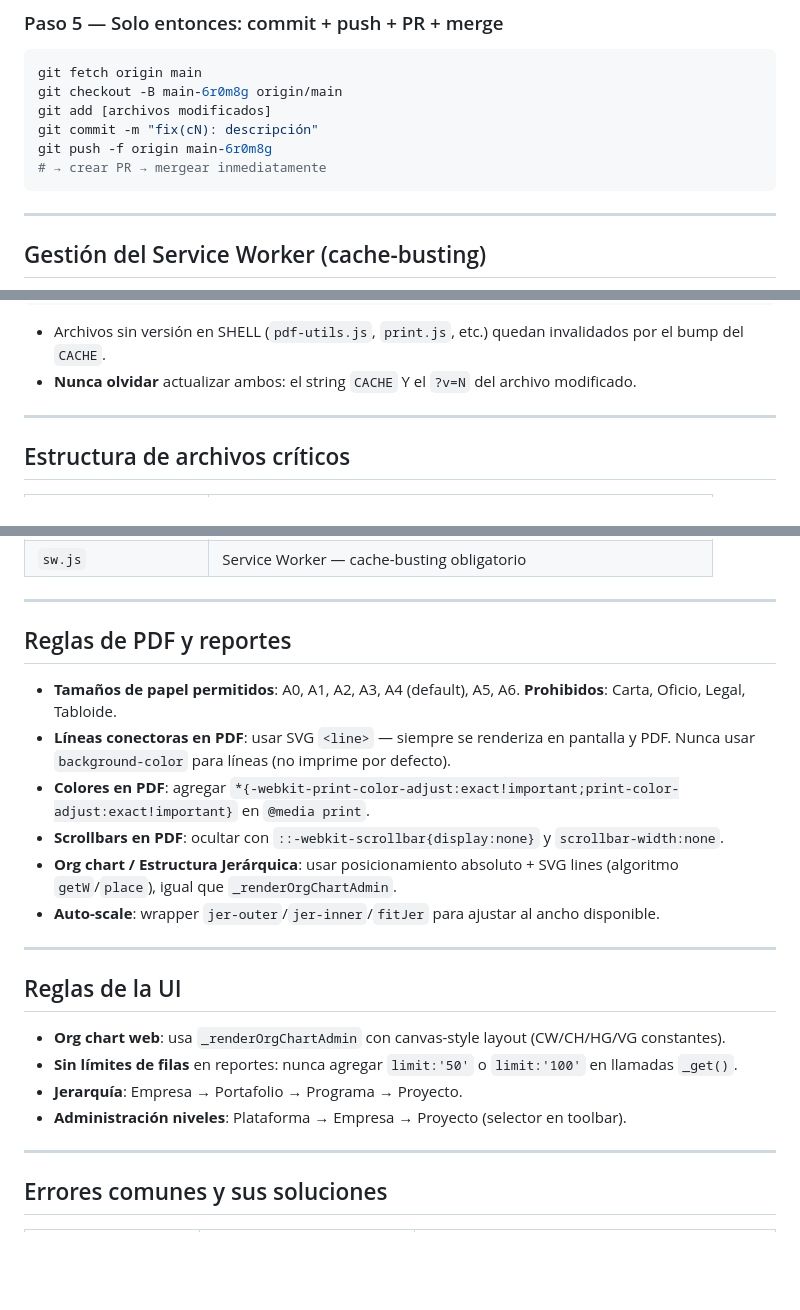
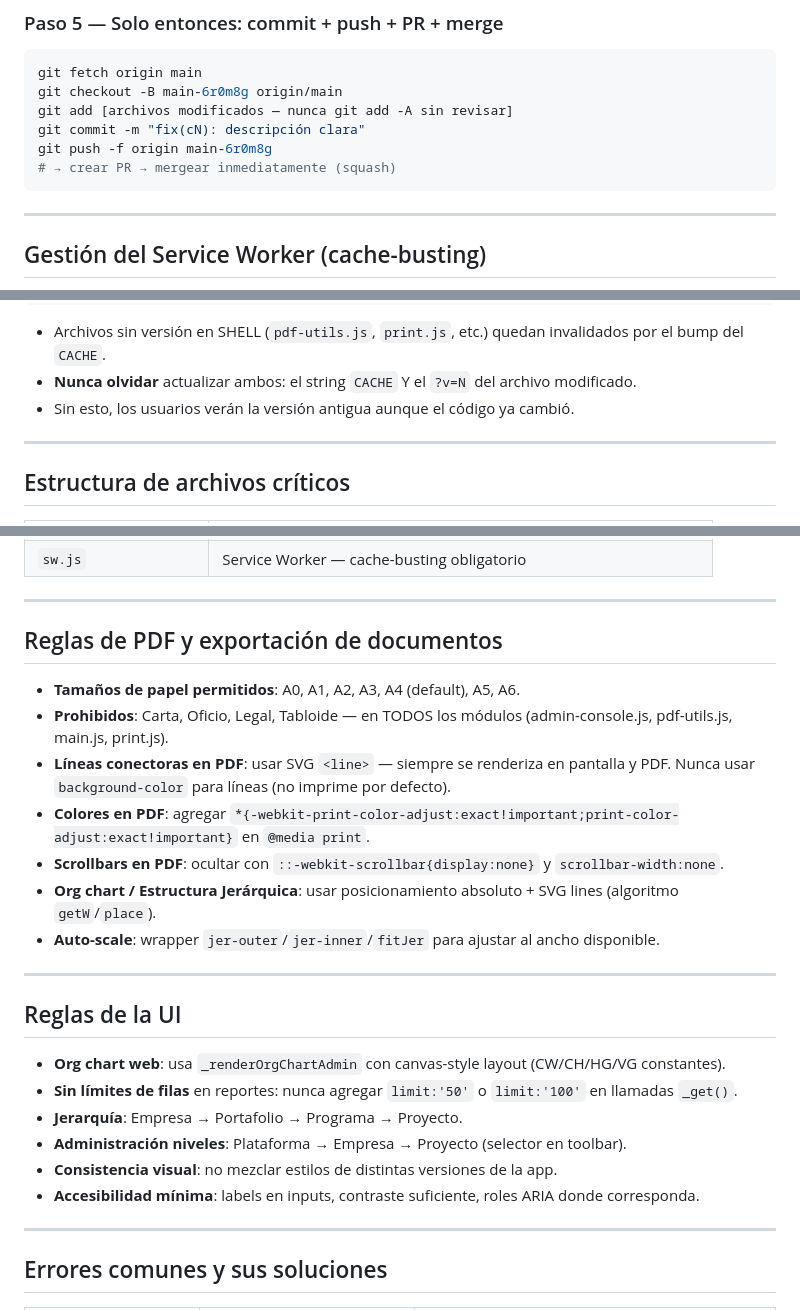
Before and after one commit to ehchavezm-hub/10-cronograma, a Markdown page: CLAUDE.md, 3 parts joined by grey strips. Drawn GitHub-style; blank space fills up the shorter version.

````diff
--- a/CLAUDE.md
+++ b/CLAUDE.md
@@ -91,10 +91,10 @@ node --check js/pdf-utils.js
 ```bash
 git fetch origin main
 git checkout -B main-6r0m8g origin/main
-git add [archivos modificados]
-git commit -m "fix(cN): descripción"
+git add [archivos modificados — nunca git add -A sin revisar]
+git commit -m "fix(cN): descripción clara"
 git push -f origin main-6r0m8g
-# → crear PR → mergear inmediatamente
+# → crear PR → mergear inmediatamente (squash)
 ```
 
 ---
@@ -113,6 +113,7 @@ const CACHE = 'cronogramas-vN';  // incrementar N
 
 - Archivos sin versión en SHELL (`pdf-utils.js`, `print.js`, etc.) quedan invalidados por el bump del `CACHE`.
 - **Nunca olvidar** actualizar ambos: el string `CACHE` Y el `?v=N` del archivo modificado.
+- Sin esto, los usuarios verán la versión antigua aunque el código ya cambió.
 
 ---
 
@@ -131,13 +132,14 @@ const CACHE = 'cronogramas-vN';  // incrementar N
 
 ---
 
-## Reglas de PDF y reportes
+## Reglas de PDF y exportación de documentos
 
-- **Tamaños de papel permitidos**: A0, A1, A2, A3, A4 (default), A5, A6. **Prohibidos**: Carta, Oficio, Legal, Tabloide.
+- **Tamaños de papel permitidos**: A0, A1, A2, A3, A4 (default), A5, A6.
+- **Prohibidos**: Carta, Oficio, Legal, Tabloide — en TODOS los módulos (admin-console.js, pdf-utils.js, main.js, print.js).
 - **Líneas conectoras en PDF**: usar SVG `<line>` — siempre se renderiza en pantalla y PDF. Nunca usar `background-color` para líneas (no imprime por defecto).
 - **Colores en PDF**: agregar `*{-webkit-print-color-adjust:exact!important;print-color-adjust:exact!important}` en `@media print`.
 - **Scrollbars en PDF**: ocultar con `::-webkit-scrollbar{display:none}` y `scrollbar-width:none`.
-- **Org chart / Estructura Jerárquica**: usar posicionamiento absoluto + SVG lines (algoritmo `getW`/`place`), igual que `_renderOrgChartAdmin`.
+- **Org chart / Estructura Jerárquica**: usar posicionamiento absoluto + SVG lines (algoritmo `getW`/`place`).
 - **Auto-scale**: wrapper `jer-outer`/`jer-inner`/`fitJer` para ajustar al ancho disponible.
 
 ---
@@ -148,6 +150,8 @@ const CACHE = 'cronogramas-vN';  // incrementar N
 - **Sin límites de filas** en reportes: nunca agregar `limit:'50'` o `limit:'100'` en llamadas `_get()`.
 - **Jerarquía**: Empresa → Portafolio → Programa → Proyecto.
 - **Administración niveles**: Plataforma → Empresa → Proyecto (selector en toolbar).
+- **Consistencia visual**: no mezclar estilos de distintas versiones de la app.
+- **Accesibilidad mínima**: labels en inputs, contraste suficiente, roles ARIA donde corresponda.
 
 ---
 
````
Also changed, not shown: other parts of CLAUDE.md (+58 -18 lines).
